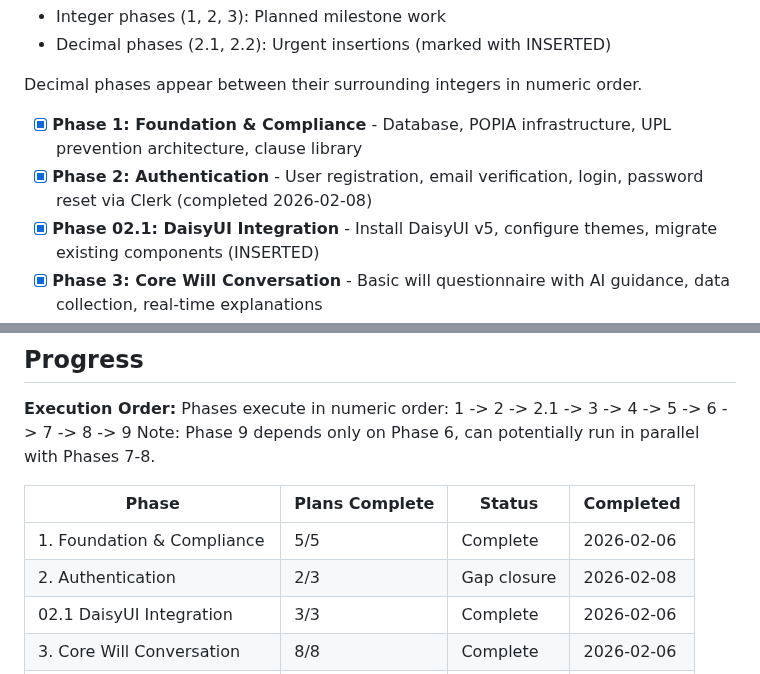
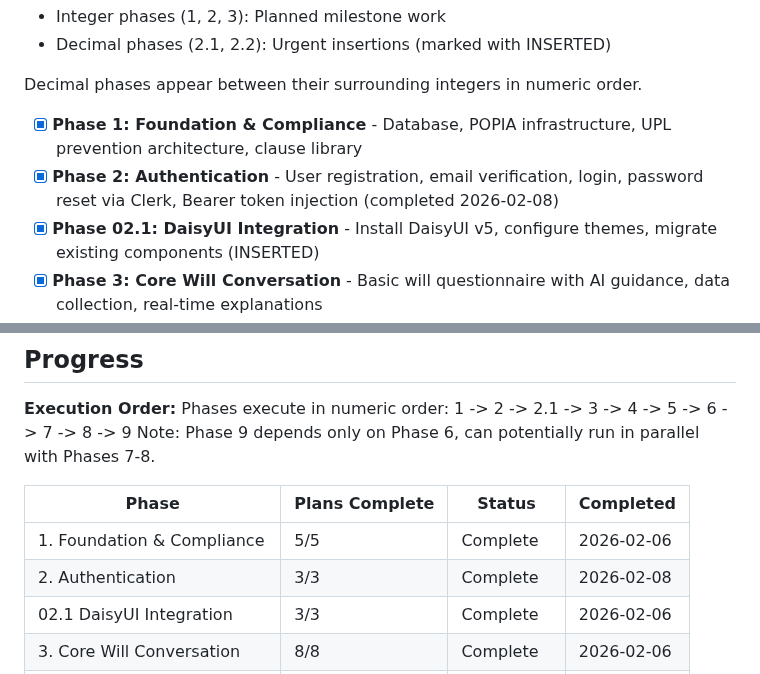
Before and after one commit to yourdesigncoza/wdi, a Markdown page: .planning/ROADMAP.md, 2 parts joined by grey strips. GitHub-like rendering.

Commit message:
docs(phase-02): complete phase execution — all gaps closed, verified 13/13

```diff
--- a/.planning/ROADMAP.md
+++ b/.planning/ROADMAP.md
@@ -13,7 +13,7 @@ WillCraft SA delivers an AI-powered will generation platform for South Africa. T
 Decimal phases appear between their surrounding integers in numeric order.
 
 - [x] **Phase 1: Foundation & Compliance** - Database, POPIA infrastructure, UPL prevention architecture, clause library
-- [x] **Phase 2: Authentication** - User registration, email verification, login, password reset via Clerk (completed 2026-02-08)
+- [x] **Phase 2: Authentication** - User registration, email verification, login, password reset via Clerk, Bearer token injection (completed 2026-02-08)
 - [x] **Phase 02.1: DaisyUI Integration** - Install DaisyUI v5, configure themes, migrate existing components (INSERTED)
 - [x] **Phase 3: Core Will Conversation** - Basic will questionnaire with AI guidance, data collection, real-time explanations
 - [x] **Phase 4: Complex Estate Scenarios** - Blended families, trusts, usufruct, business assets, joint wills
@@ -214,7 +214,7 @@ Note: Phase 9 depends only on Phase 6, can potentially run in parallel with Phas
 | Phase | Plans Complete | Status | Completed |
 |-------|----------------|--------|-----------|
 | 1. Foundation & Compliance | 5/5 | Complete | 2026-02-06 |
-| 2. Authentication | 2/3 | Gap closure | 2026-02-08 |
+| 2. Authentication | 3/3 | Complete | 2026-02-08 |
 | 02.1 DaisyUI Integration | 3/3 | Complete | 2026-02-06 |
 | 3. Core Will Conversation | 8/8 | Complete | 2026-02-06 |
 | 4. Complex Estate Scenarios | 5/5 | Complete | 2026-02-06 |
```
Also changed, not shown: other parts of .planning/ROADMAP.md (+1 -1 lines), 1 other file.
